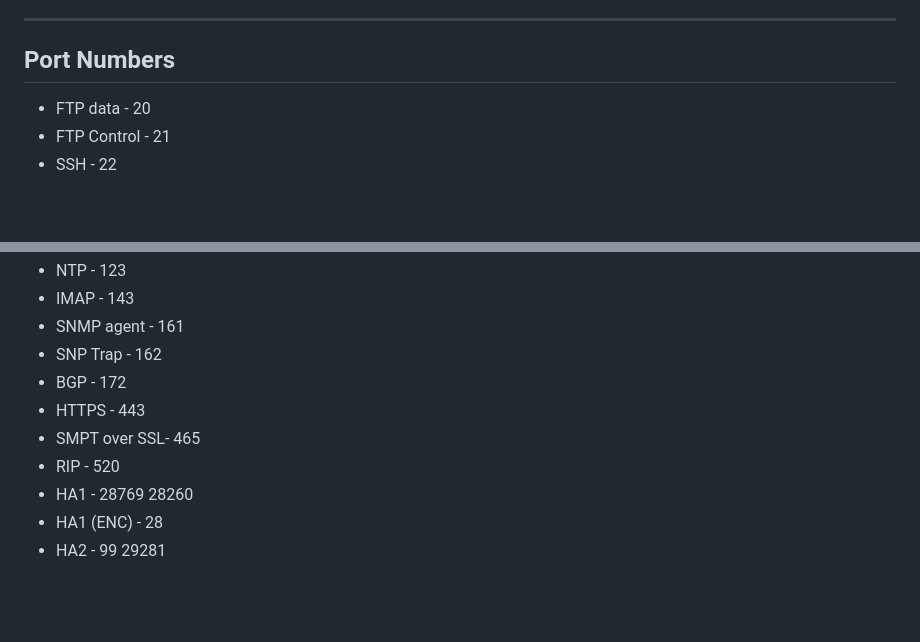
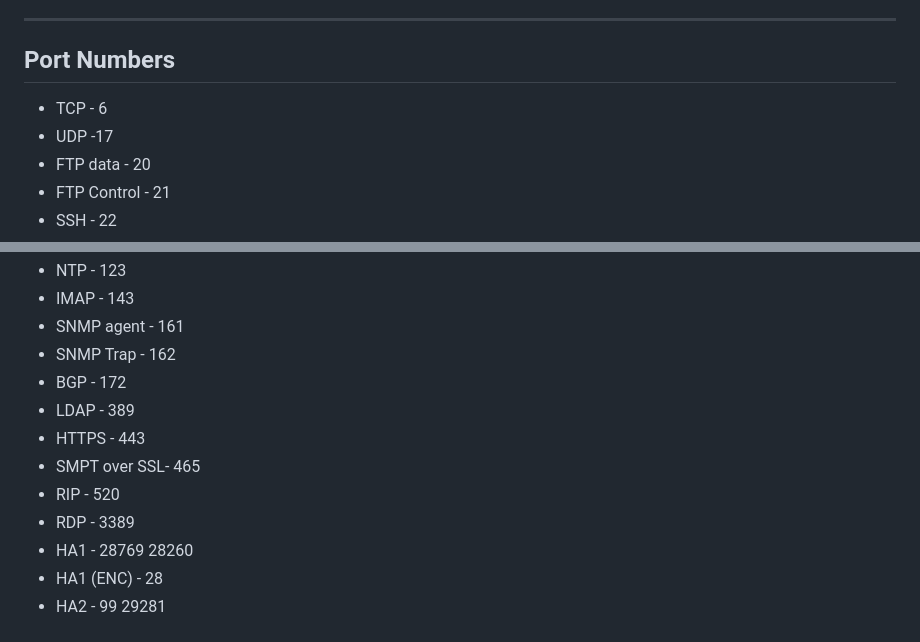
Before and after one commit to Murali-cyber/Memes, a Markdown page: End-Game/EndGameAnswers.md, 2 parts joined by grey strips. Drawn GitHub-style; blank space fills up the shorter version.

Commit message:
more port numbers

```diff
--- a/End-Game/EndGameAnswers.md
+++ b/End-Game/EndGameAnswers.md
@@ -548,6 +548,8 @@ Admins can schedule automated compliance and executive reports (e.g., ISO 27001
 
 ## Port Numbers
 
+- TCP - 6
+- UDP -17
 - FTP data - 20
 - FTP Control - 21
 - SSH - 22
@@ -561,11 +563,13 @@ Admins can schedule automated compliance and executive reports (e.g., ISO 27001
 - NTP - 123
 - IMAP - 143
 - SNMP agent - 161
-- SNP Trap - 162
+- SNMP Trap - 162
 - BGP - 172
+- LDAP - 389
 - HTTPS - 443
 - SMPT over SSL- 465
 - RIP - 520
+- RDP - 3389
 - HA1 - 28769 28260
 - HA1 (ENC) - 28
 - HA2 - 99 29281
```
